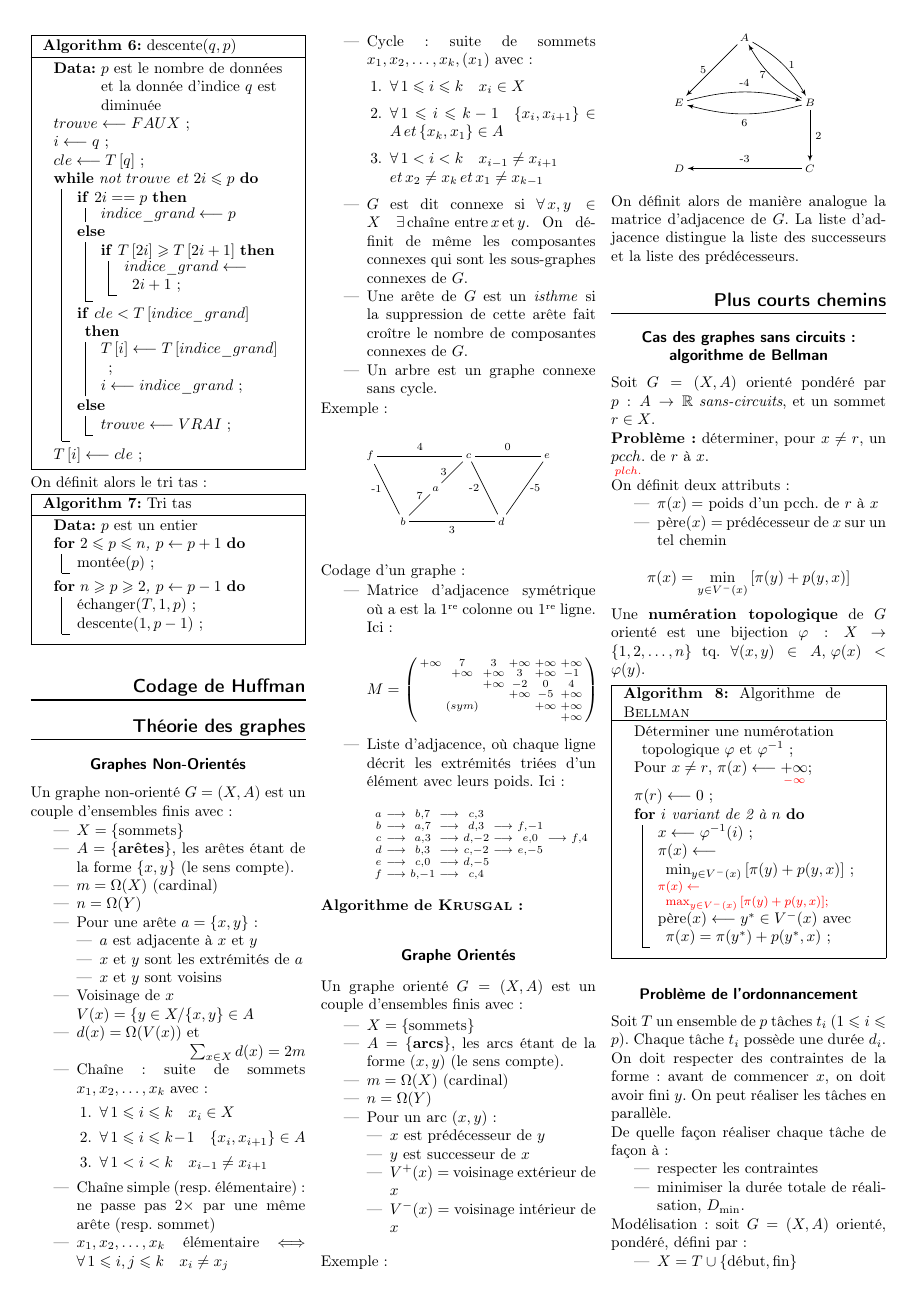
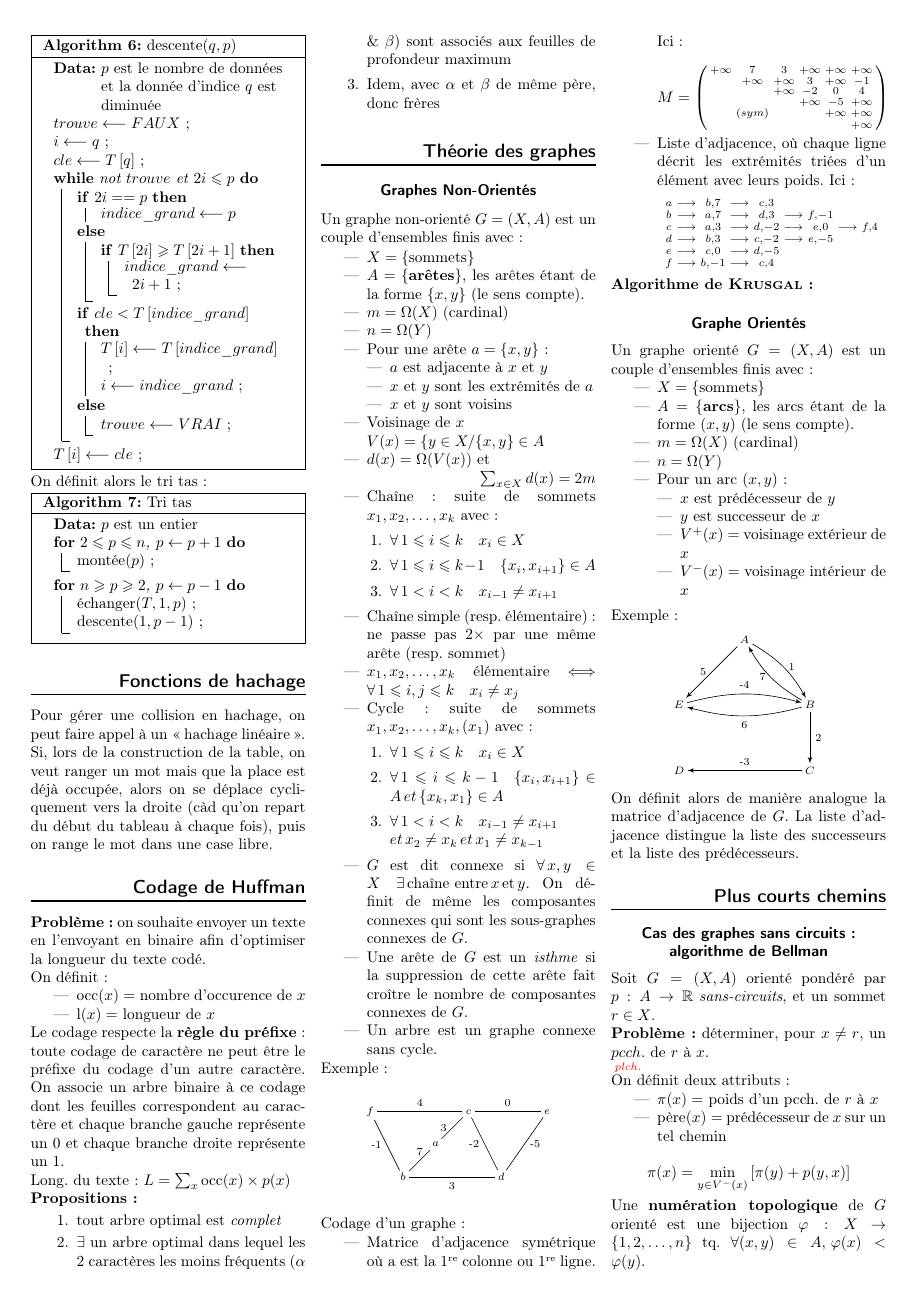
Before and after one commit to antznin/fiche-inf101, a LaTeX document (fiche_inf101.tex): page 2 of 3 before the commit and page 2 of 4 after it. Compiled offline with LaTeX, dvips and Ghostscript.

Commit message:
Ajout fcts de hachage et codage du Huffman

```diff
--- a/fiche_inf101.tex
+++ b/fiche_inf101.tex
@@ -14,6 +14,7 @@
 \usepackage[babel=true]{csquotes}
 \usepackage{titlesec}
 \usepackage{color}
+\usepackage{fancybox}
  \usepackage[usenames,dvipsnames,pdf]{pstricks}
  \usepackage{epsfig}
  \usepackage{pst-grad} % For gradients
@@ -259,14 +260,47 @@ On définit alors le tri tas :
  \caption{Tri tas}
 \end{algorithm}
 
+\section*{Fonctions de hachage}
+
+Pour gérer une collision en hachage, on peut faire appel à un  \enquote{hachage linéaire}. Si, lors de la construction de la table, on veut ranger un mot mais que la place est déjà occupée, alors on se déplace cycliquement vers la droite (càd qu'on repart du début du tableau à chaque fois), puis on range le mot dans une case libre.
+
+\section*{Codage de \bsc{Huffman}}
+
+\textbf{Problème :} on souhaite envoyer un texte en l'envoyant en binaire afin d'optimiser la longueur du texte codé.
+
+\newcommand{\occ}{\text{occ}}
+\newcommand{\lng}{\text{l}}
+On définit :
+\begin{itemize}
+\item $\occ(x) =$ nombre d'occurence de $x$
+\item $\lng(x) =$ longueur de $x$
+\end{itemize}
+
+Le codage respecte la \textbf{règle du préfixe} : toute codage de caractère ne peut être le préfixe du codage d'un autre caractère. On associe un arbre binaire à ce codage dont les feuilles correspondent au caractère et chaque branche gauche représente un 0 et chaque branche droite représente un 1.
+
+Long. du texte :
+$L = \sum_{x}{\occ(x)\times p(x)}$
+
+\textbf{Propositions :}
+\begin{enumerate}
+\item tout arbre optimal est \emph{complet}
+\item $\exists$ un arbre optimal dans lequel les 2 caractères les moins fréquents ($\alpha$ \& $\beta$) sont associés aux feuilles de profondeur maximum
+\item Idem, avec $\alpha$ et $\beta$ de même père, donc frères
+\end{enumerate}
+
+%\begin{center}
 %\begin{tikzpicture}
+%\tikzset{
+%  node/.style = {circle,
+%                     draw}
+%}
 %\node {root}
 %[level distance=7mm,
 %level 1/.style={sibling distance=20mm},
 %level 2/.style={sibling distance=10mm},
 %level 3/.style={sibling distance=5mm}]
 %child {node {left}
-%	child { node {child}}
+%	child {node {child}}
 %	child {node {child}}
 %	}
 %child {node {right}
```
Also changed, not shown: fiche_inf101.tex (5 more changed lines).
